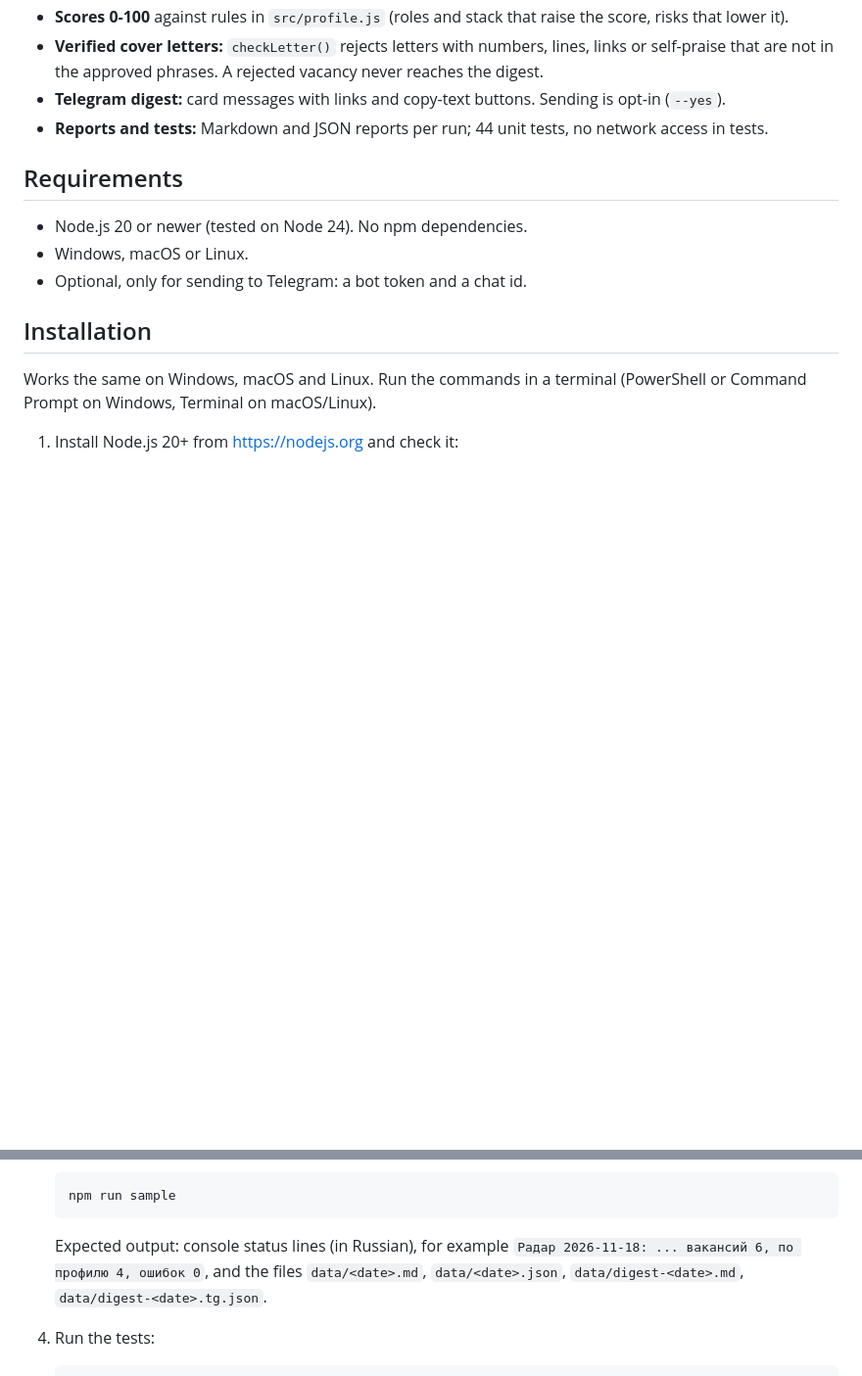
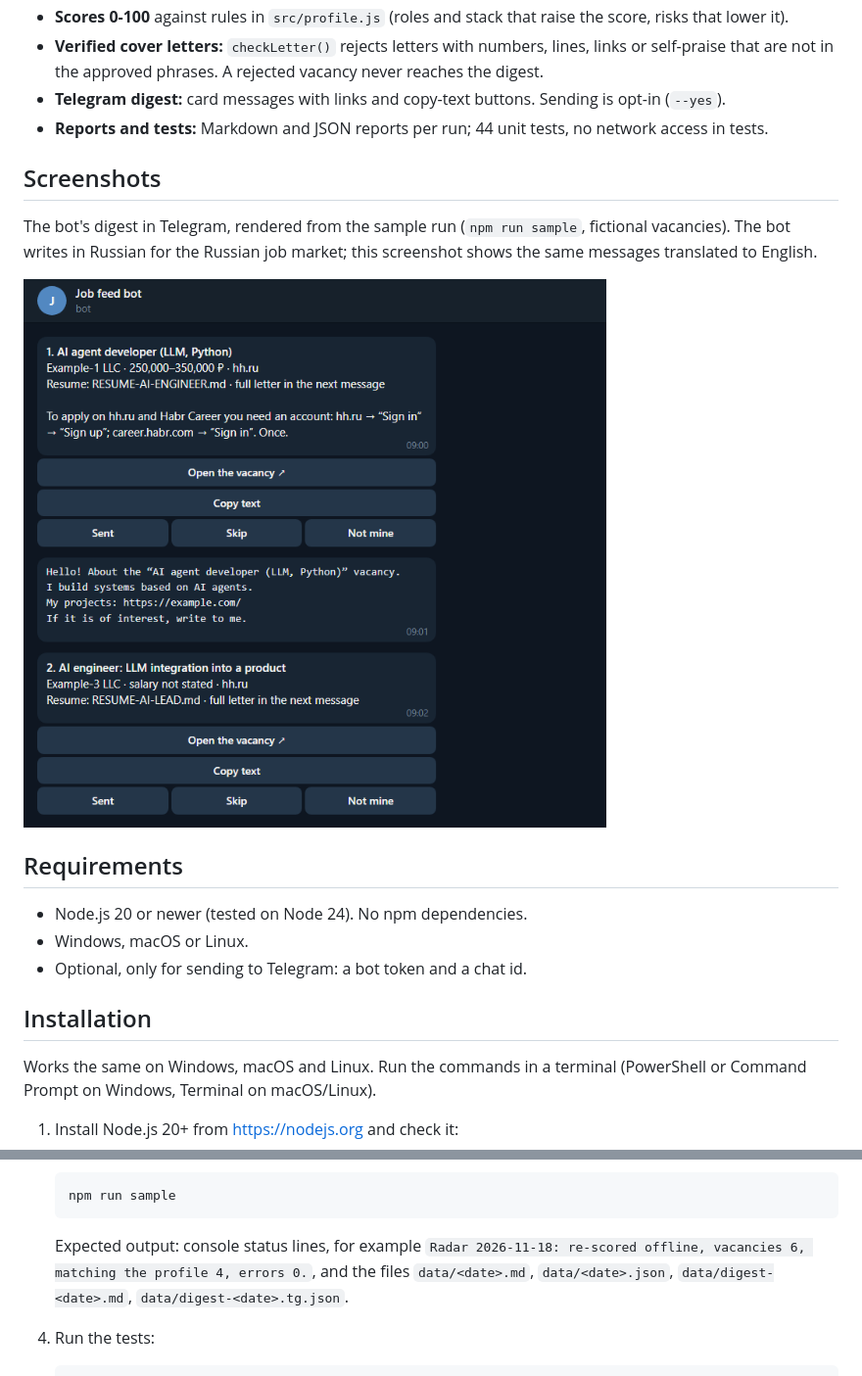
Before and after one commit to zhichkin44-del/job-feed-bot, a Markdown page: README.md, 2 parts joined by grey strips. Shown at 98% size. Rendered like a GitHub page; pictures changed too: docs/screenshots/telegram-digest.png (added); blank space fills up the shorter version.

Commit message:
docs: Telegram digest screenshot; English console messages
Co-Authored-By: Claude Opus 5.5 <noreply@anthropic.com>

````diff
--- a/README.md
+++ b/README.md
@@ -23,6 +23,12 @@ Who it is for: a job seeker who wants a short, verified daily shortlist without
   are not in the approved phrases. A rejected vacancy never reaches the digest.
 - **Telegram digest:** card messages with links and copy-text buttons. Sending is opt-in (`--yes`).
 - **Reports and tests:** Markdown and JSON reports per run; 44 unit tests, no network access in tests.
+
+## Screenshots
+
+The bot's digest in Telegram, rendered from the sample run (`npm run sample`, fictional vacancies). The bot writes in Russian for the Russian job market; this screenshot shows the same messages translated to English.
+
+![Telegram digest: vacancy cards, buttons and the cover letter](docs/screenshots/telegram-digest.png)
 
 ## Requirements
 
@@ -54,7 +60,7 @@ Windows, Terminal on macOS/Linux).
    npm run sample
    ```
 
-   Expected output: console status lines (in Russian), for example `Радар 2026-11-18: ... вакансий 6, по профилю 4, ошибок 0`, and the
+   Expected output: console status lines, for example `Radar 2026-11-18: re-scored offline, vacancies 6, matching the profile 4, errors 0.`, and the
    files `data/<date>.md`, `data/<date>.json`, `data/digest-<date>.md`, `data/digest-<date>.tg.json`.
 
 4. Run the tests:
````
Also changed, not shown: 2 other files.
